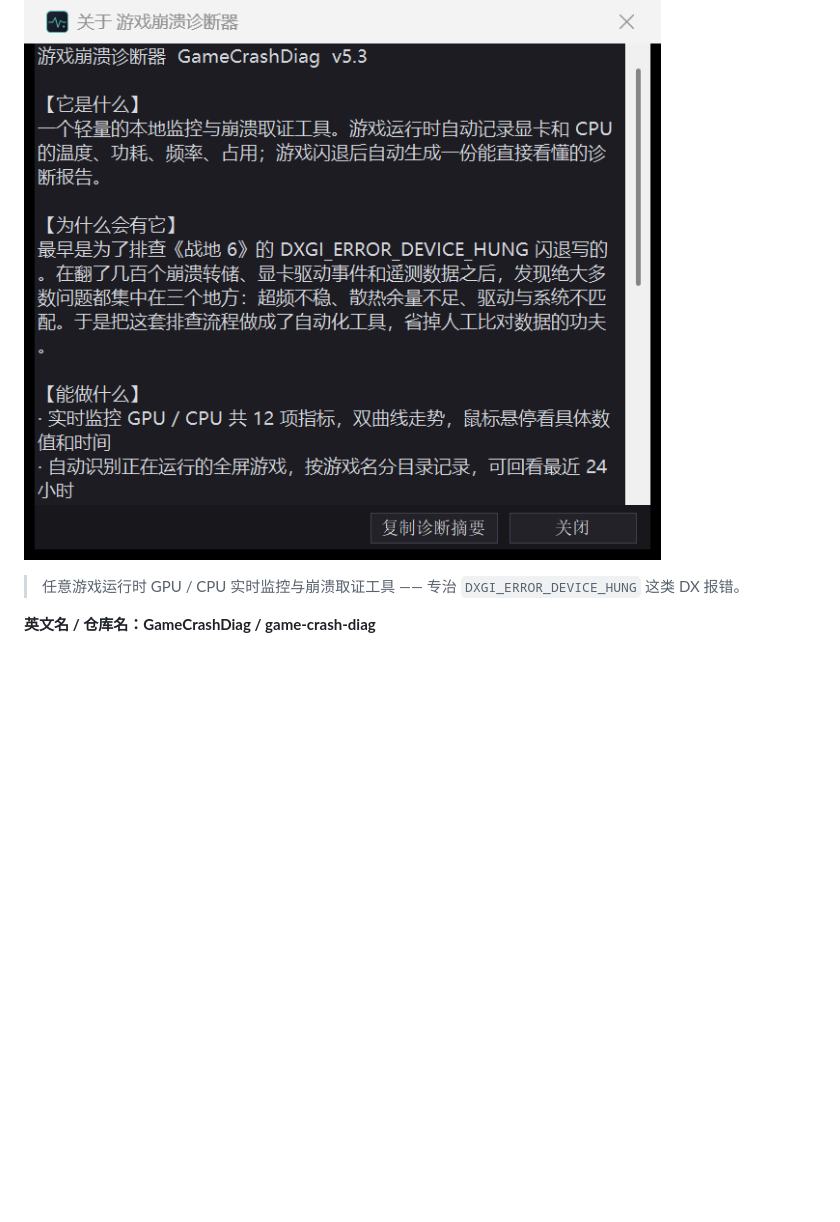
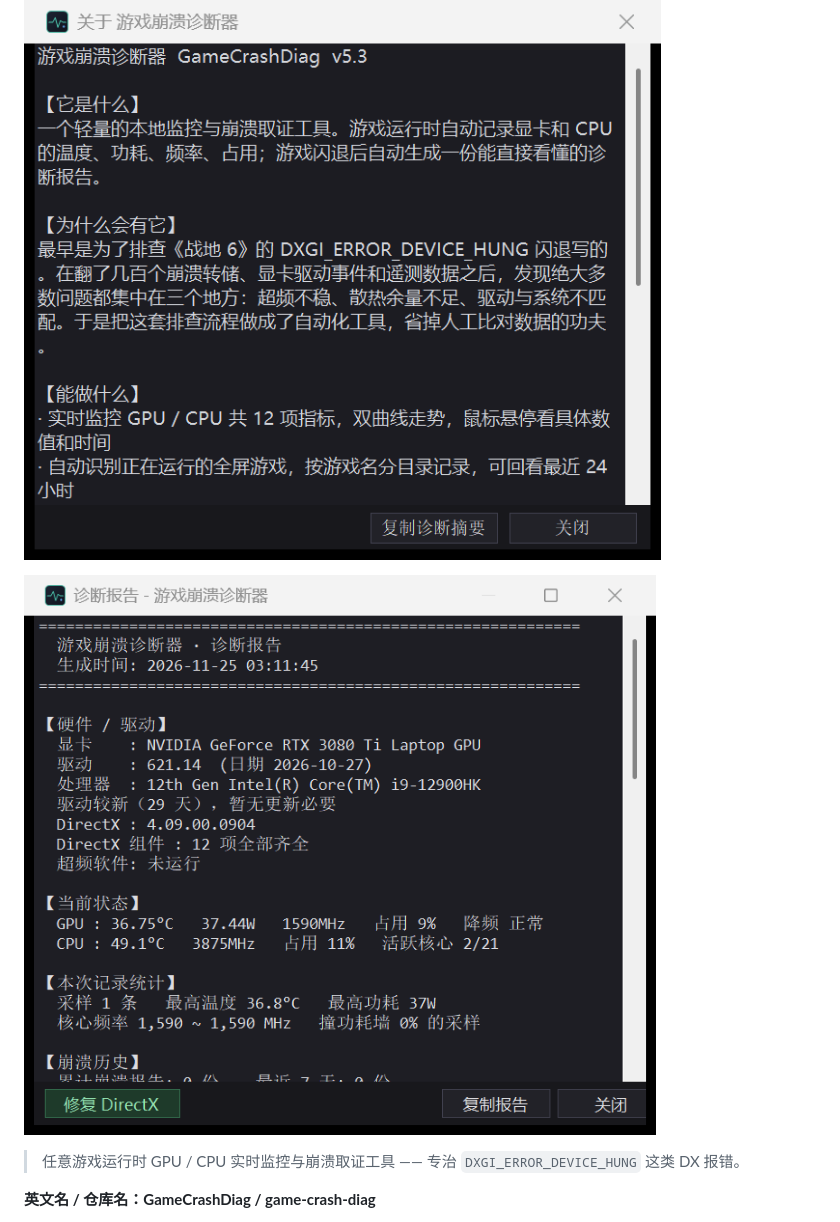
Before and after one commit to zoesion/game-crash-diag, a Markdown page: README.md, the part around the change. Drawn GitHub-style; pictures changed too: docs/diagnosis.png (added); blank space fills up the shorter version.

Commit message:
feat: v5.6 - 诊断窗口加软件图标，修复文本滚动位置与按钮宽度
- 诊断报告窗口标题栏使用 app.ico
- 打开时文本滚回顶部（之前停在中间）
- 修复 DirectX 按钮加宽到 150，文字不再截断
- 新增 docs/diagnosis.png 并嵌入 README

```diff
--- a/README.md
+++ b/README.md
@@ -3,6 +3,8 @@
 ![主界面](docs/main.png)
 
 ![关于](docs/about.png)
+
+![诊断报告](docs/diagnosis.png)
 
 > 任意游戏运行时 GPU / CPU 实时监控与崩溃取证工具 —— 专治 `DXGI_ERROR_DEVICE_HUNG` 这类 DX 报错。
 
```
Also changed, not shown: 1 other file.
